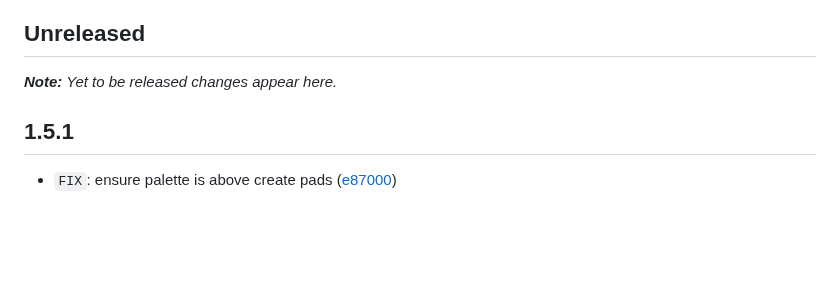
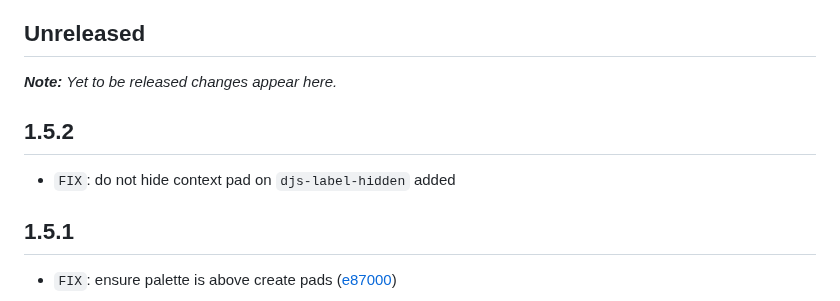
Before and after one commit to camunda/improved-canvas, a Markdown page: CHANGELOG.md, the part around the change. GitHub-like rendering; blank space fills up the shorter version.

Commit message:
chore(CHANGELOG): update to v1.5.2

```diff
--- a/CHANGELOG.md
+++ b/CHANGELOG.md
@@ -5,6 +5,10 @@ All notable changes to [@camunda/improved-canvas](https://github.com/camunda/imp
 ## Unreleased
 
 ___Note:__ Yet to be released changes appear here._
+
+## 1.5.2
+
+* `FIX`: do not hide context pad on `djs-label-hidden` added
 
 ## 1.5.1
 
```
